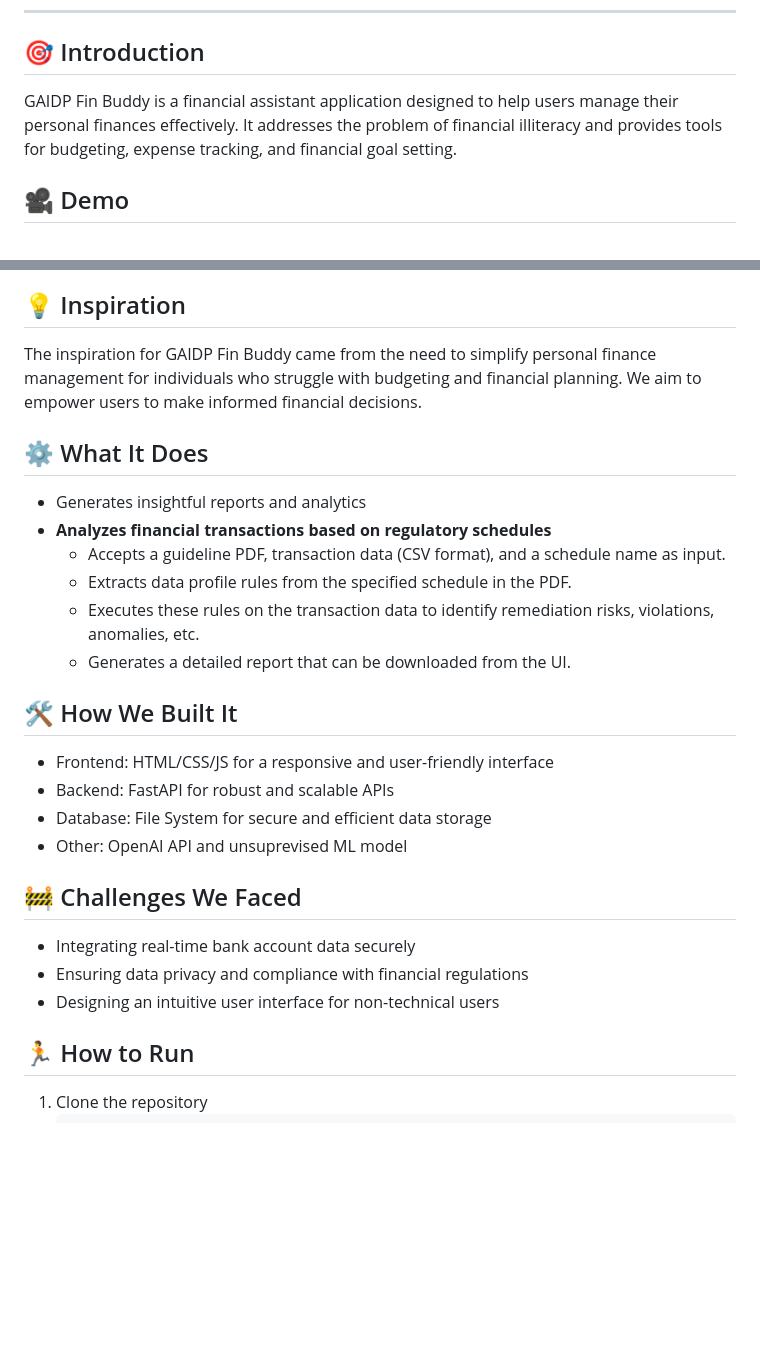
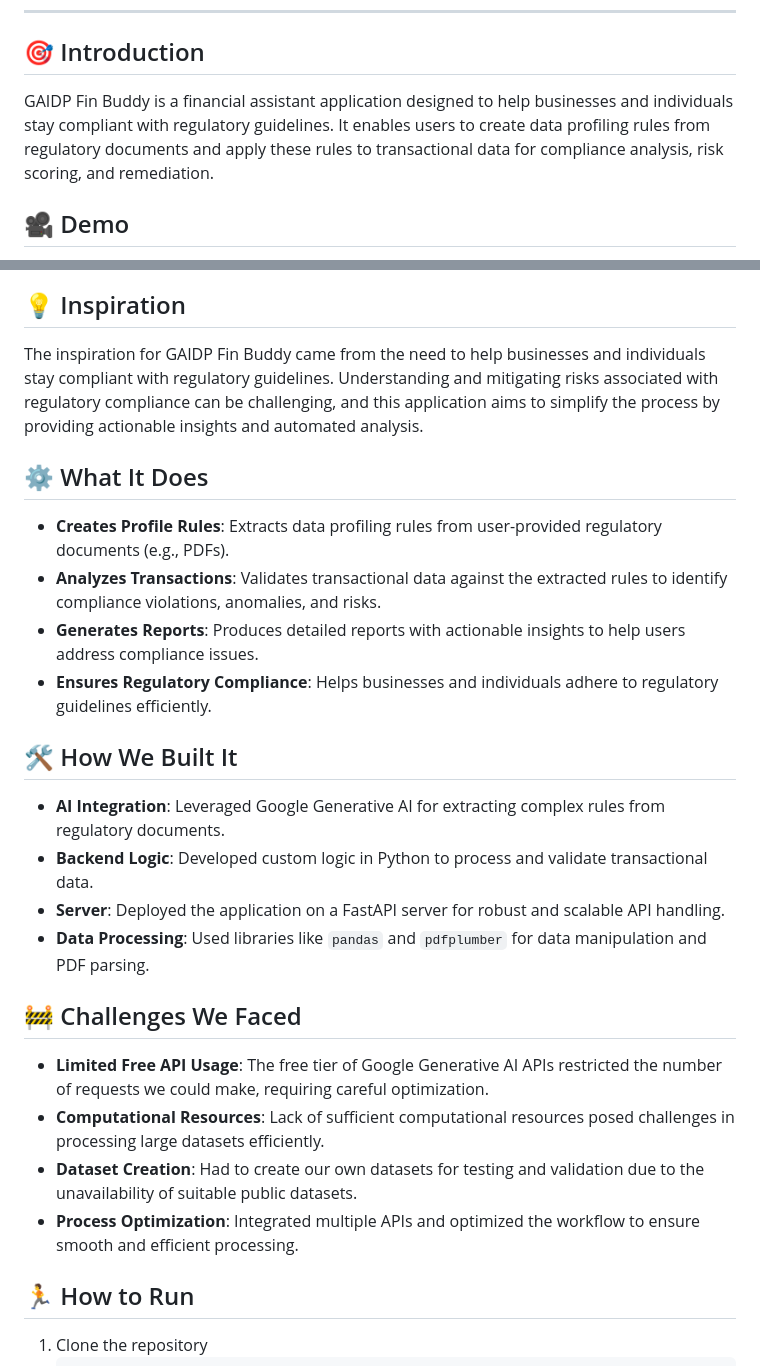
Before and after one commit to akshsharma1218/gaidp-fin-buddy, a Markdown page: README.md, 2 parts joined by grey strips. Drawn GitHub-style; blank space fills up the shorter version.

```diff
--- a/README.md
+++ b/README.md
@@ -17,6 +17,6 @@
 ---
 
 ## 🎯 Introduction
-GAIDP Fin Buddy is a financial assistant application designed to help users manage their personal finances effectively. It addresses the problem of financial illiteracy and provides tools for budgeting, expense tracking, and financial goal setting.
+GAIDP Fin Buddy is a financial assistant application designed to help businesses and individuals stay compliant with regulatory guidelines. It enables users to create data profiling rules from regulatory documents and apply these rules to transactional data for compliance analysis, risk scoring, and remediation.
 
 ## 🎥 Demo
@@ -28,25 +25,24 @@ GAIDP Fin Buddy is a financial assistant application designed to help users mana
 
 ## 💡 Inspiration
-The inspiration for GAIDP Fin Buddy came from the need to simplify personal finance management for individuals who struggle with budgeting and financial planning. We aim to empower users to make informed financial decisions.
+The inspiration for GAIDP Fin Buddy came from the need to help businesses and individuals stay compliant with regulatory guidelines. Understanding and mitigating risks associated with regulatory compliance can be challenging, and this application aims to simplify the process by providing actionable insights and automated analysis.
 
 ## ⚙️ What It Does
-- Generates insightful reports and analytics
-- **Analyzes financial transactions based on regulatory schedules**
-  - Accepts a guideline PDF, transaction data (CSV format), and a schedule name as input.
-  - Extracts data profile rules from the specified schedule in the PDF.
-  - Executes these rules on the transaction data to identify remediation risks, violations, anomalies, etc.
-  - Generates a detailed report that can be downloaded from the UI.
+- **Creates Profile Rules**: Extracts data profiling rules from user-provided regulatory documents (e.g., PDFs).
+- **Analyzes Transactions**: Validates transactional data against the extracted rules to identify compliance violations, anomalies, and risks.
+- **Generates Reports**: Produces detailed reports with actionable insights to help users address compliance issues.
+- **Ensures Regulatory Compliance**: Helps businesses and individuals adhere to regulatory guidelines efficiently.
 
 ## 🛠️ How We Built It
-- Frontend: HTML/CSS/JS for a responsive and user-friendly interface
-- Backend: FastAPI for robust and scalable APIs
-- Database: File System for secure and efficient data storage
-- Other: OpenAI API and unsuprevised ML model
+- **AI Integration**: Leveraged Google Generative AI for extracting complex rules from regulatory documents.
+- **Backend Logic**: Developed custom logic in Python to process and validate transactional data.
+- **Server**: Deployed the application on a FastAPI server for robust and scalable API handling.
+- **Data Processing**: Used libraries like `pandas` and `pdfplumber` for data manipulation and PDF parsing.
 
 ## 🚧 Challenges We Faced
-- Integrating real-time bank account data securely
-- Ensuring data privacy and compliance with financial regulations
-- Designing an intuitive user interface for non-technical users
+- **Limited Free API Usage**: The free tier of Google Generative AI APIs restricted the number of requests we could make, requiring careful optimization.
+- **Computational Resources**: Lack of sufficient computational resources posed challenges in processing large datasets efficiently.
+- **Dataset Creation**: Had to create our own datasets for testing and validation due to the unavailability of suitable public datasets.
+- **Process Optimization**: Integrated multiple APIs and optimized the workflow to ensure smooth and efficient processing.
 
 ## 🏃 How to Run
 1. Clone the repository
```
Also changed, not shown: other parts of README.md (+2 -5 lines).
